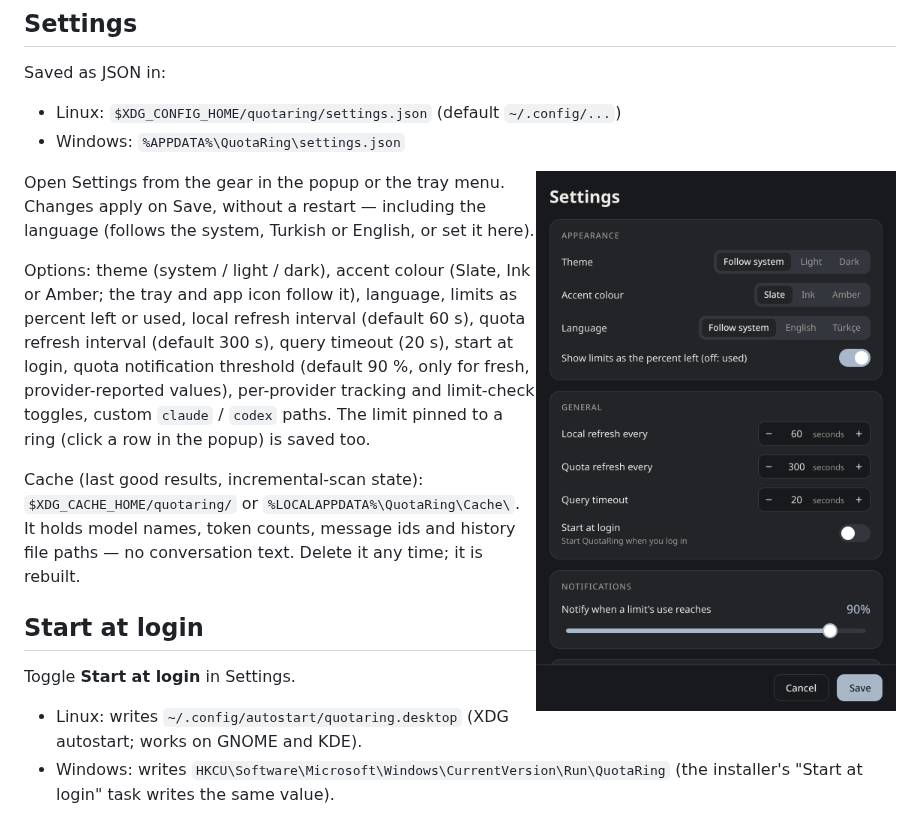
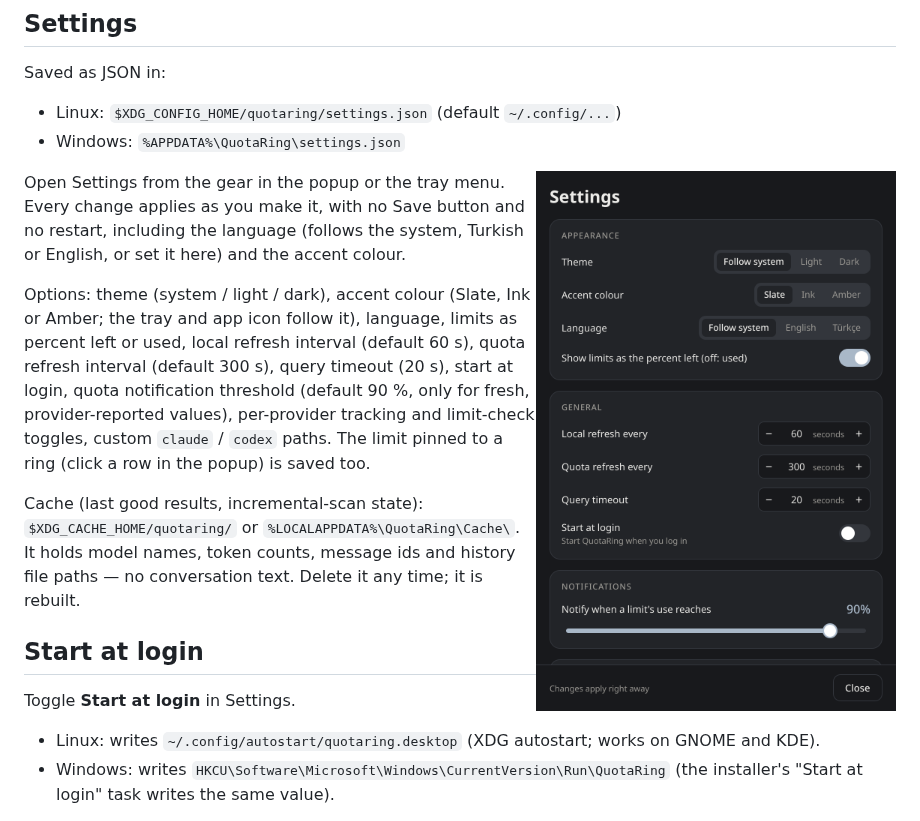
Before and after one commit to berat-kaan-akcan/quotaring, a Markdown page: README.md, the part around the change. GitHub-like rendering; pictures changed too: docs/images/settings-dark.png.

```diff
--- a/README.md
+++ b/README.md
@@ -144,8 +144,9 @@ Saved as JSON in:
 
 <img src="docs/images/settings-dark.png" width="360" align="right" alt="Settings window, dark theme">
 
-Open Settings from the gear in the popup or the tray menu. Changes apply on Save, without a
-restart — including the language (follows the system, Turkish or English, or set it here).
+Open Settings from the gear in the popup or the tray menu. Every change applies as you make it,
+with no Save button and no restart, including the language (follows the system, Turkish or
+English, or set it here) and the accent colour.
 
 Options: theme (system / light / dark), accent colour (Slate, Ink or Amber; the tray and app icon follow it), language, limits as percent left or used, local
 refresh interval (default 60 s), quota refresh interval (default 300 s), query timeout (20 s),
```
Also changed, not shown: 5 other files.
